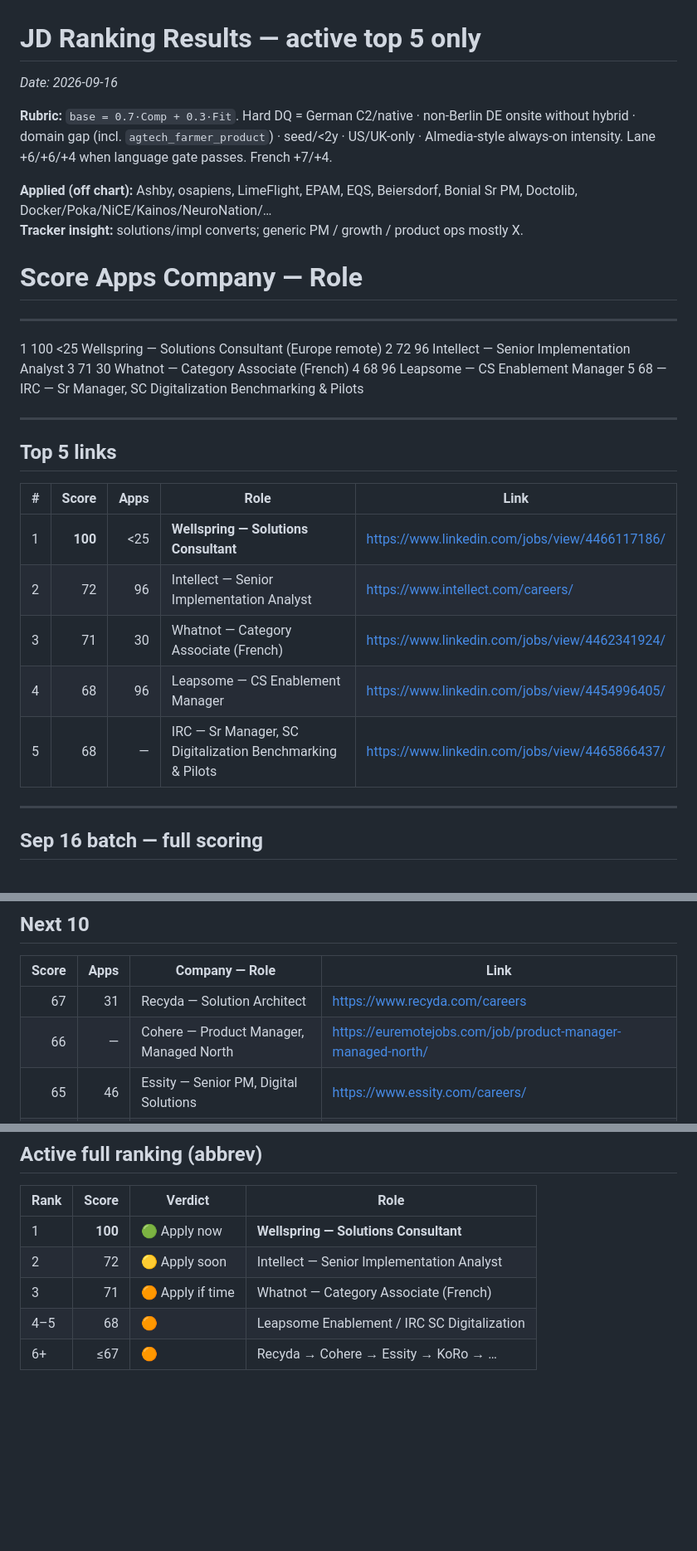
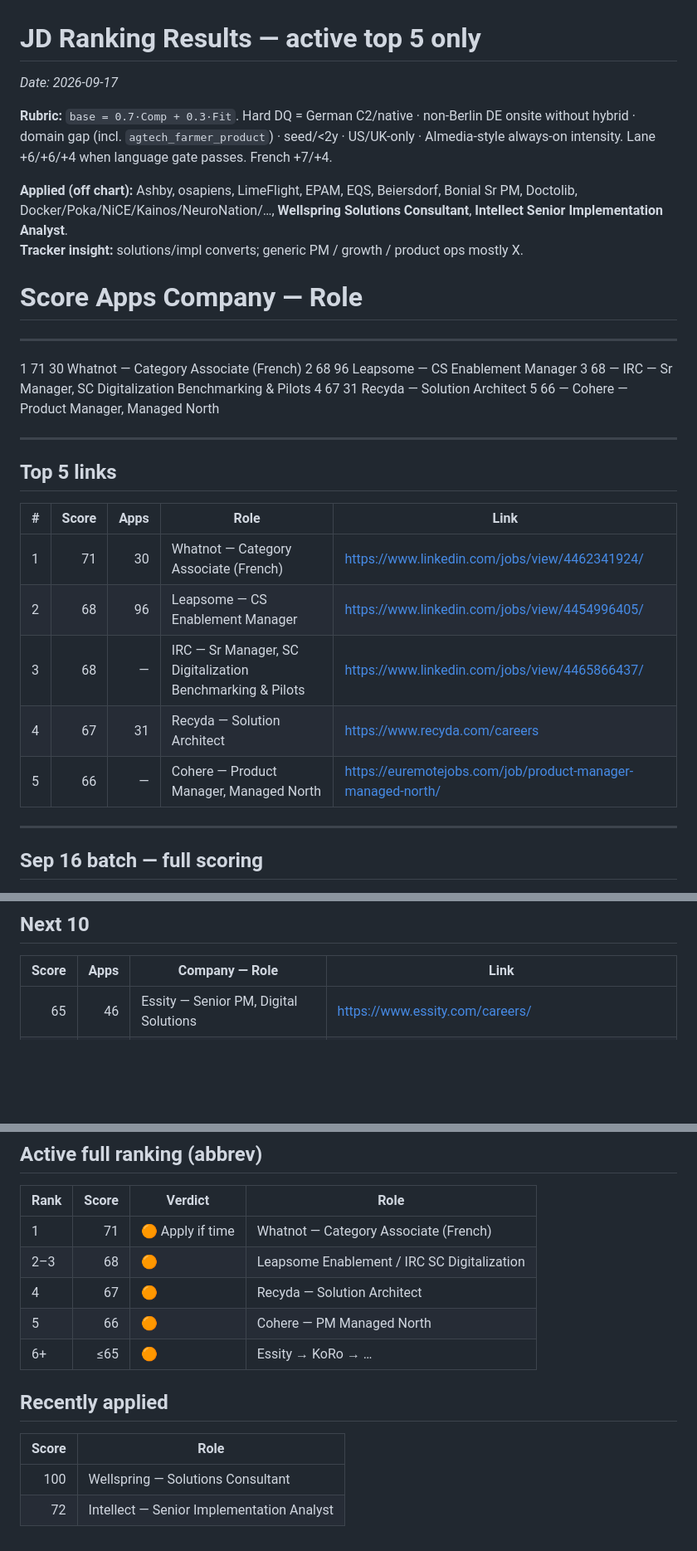
Before and after one commit to nicolasmpicard-gif/cursorRepo, a Markdown page: jd_ranking_results.md, 3 parts joined by grey strips. Shown at 83% size. GitHub-like rendering; blank space fills up the shorter version.

Commit message:
Move Wellspring and Intellect to applied
Co-authored-by: nicolasmpicard-gif <nicolasmpicard-gif@users.noreply.github.com>

```diff
--- a/jd_ranking_results.md
+++ b/jd_ranking_results.md
@@ -1,28 +1,28 @@
 # JD Ranking Results — active top 5 only
-_Date: 2026-09-16_
+_Date: 2026-09-17_
 
 **Rubric:** `base = 0.7·Comp + 0.3·Fit`. Hard DQ = German C2/native · non-Berlin DE onsite without hybrid · domain gap (incl. `agtech_farmer_product`) · seed/&lt;2y · US/UK-only · Almedia-style always-on intensity. Lane +6/+6/+4 when language gate passes. French +7/+4.
 
-**Applied (off chart):** Ashby, osapiens, LimeFlight, EPAM, EQS, Beiersdorf, Bonial Sr PM, Doctolib, Docker/Poka/NiCE/Kainos/NeuroNation/…
+**Applied (off chart):** Ashby, osapiens, LimeFlight, EPAM, EQS, Beiersdorf, Bonial Sr PM, Doctolib, Docker/Poka/NiCE/Kainos/NeuroNation/…, **Wellspring Solutions Consultant**, **Intellect Senior Implementation Analyst**.
 **Tracker insight:** solutions/impl converts; generic PM / growth / product ops mostly X.
 
 #    Score   Apps   Company — Role
 ------------------------------------------------------------------------------------------
-1    100    <25    Wellspring — Solutions Consultant (Europe remote)
-2    72     96     Intellect — Senior Implementation Analyst
-3    71     30     Whatnot — Category Associate (French)
-4    68     96     Leapsome — CS Enablement Manager
-5    68     —      IRC — Sr Manager, SC Digitalization Benchmarking & Pilots
+1    71     30     Whatnot — Category Associate (French)
+2    68     96     Leapsome — CS Enablement Manager
+3    68     —      IRC — Sr Manager, SC Digitalization Benchmarking & Pilots
+4    67     31     Recyda — Solution Architect
+5    66     —      Cohere — Product Manager, Managed North
 
 ---
 ## Top 5 links
 | # | Score | Apps | Role | Link |
 |---|------:|-----:|------|------|
-| 1 | **100** | <25 | **Wellspring — Solutions Consultant** | https://www.linkedin.com/jobs/view/4466117186/ |
-| 2 | 72 | 96 | Intellect — Senior Implementation Analyst | https://www.intellect.com/careers/ |
-| 3 | 71 | 30 | Whatnot — Category Associate (French) | https://www.linkedin.com/jobs/view/4462341924/ |
-| 4 | 68 | 96 | Leapsome — CS Enablement Manager | https://www.linkedin.com/jobs/view/4454996405/ |
-| 5 | 68 | — | IRC — Sr Manager, SC Digitalization Benchmarking & Pilots | https://www.linkedin.com/jobs/view/4465866437/ |
+| 1 | 71 | 30 | Whatnot — Category Associate (French) | https://www.linkedin.com/jobs/view/4462341924/ |
+| 2 | 68 | 96 | Leapsome — CS Enablement Manager | https://www.linkedin.com/jobs/view/4454996405/ |
+| 3 | 68 | — | IRC — Sr Manager, SC Digitalization Benchmarking & Pilots | https://www.linkedin.com/jobs/view/4465866437/ |
+| 4 | 67 | 31 | Recyda — Solution Architect | https://www.recyda.com/careers |
+| 5 | 66 | — | Cohere — Product Manager, Managed North | https://euremotejobs.com/job/product-manager-managed-north/ |
 
 ---
 ## Sep 16 batch — full scoring
@@ -48,8 +48,6 @@ _Date: 2026-09-16_
 ## Next 10
 | Score | Apps | Company — Role | Link |
 |------:|-----:|----------------|------|
-| 67 | 31 | Recyda — Solution Architect | https://www.recyda.com/careers |
-| 66 | — | Cohere — Product Manager, Managed North | https://euremotejobs.com/job/product-manager-managed-north/ |
 | 65 | 46 | Essity — Senior PM, Digital Solutions | https://www.essity.com/careers/ |
 | 65 | — | KoRo — Sr PM, Outbound Logistics & Returns | https://www.korodrogerie.de/karriere |
 | 61 | — | Uvation — Product Owner (Marketplace) | https://euremotejobs.com/job/product-owner-7/ |
@@ -62,8 +60,14 @@ _Date: 2026-09-16_
 ## Active full ranking (abbrev)
 | Rank | Score | Verdict | Role |
 |------|------:|---------|------|
-| 1 | **100** | 🟢 Apply now | **Wellspring — Solutions Consultant** |
-| 2 | 72 | 🟡 Apply soon | Intellect — Senior Implementation Analyst |
-| 3 | 71 | 🟠 Apply if time | Whatnot — Category Associate (French) |
-| 4–5 | 68 | 🟠 | Leapsome Enablement / IRC SC Digitalization |
-| 6+ | ≤67 | 🟠 | Recyda → Cohere → Essity → KoRo → … |
+| 1 | 71 | 🟠 Apply if time | Whatnot — Category Associate (French) |
+| 2–3 | 68 | 🟠 | Leapsome Enablement / IRC SC Digitalization |
+| 4 | 67 | 🟠 | Recyda — Solution Architect |
+| 5 | 66 | 🟠 | Cohere — PM Managed North |
+| 6+ | ≤65 | 🟠 | Essity → KoRo → … |
+
+## Recently applied
+| Score | Role |
+|------:|------|
+| 100 | Wellspring — Solutions Consultant |
+| 72 | Intellect — Senior Implementation Analyst |
```
